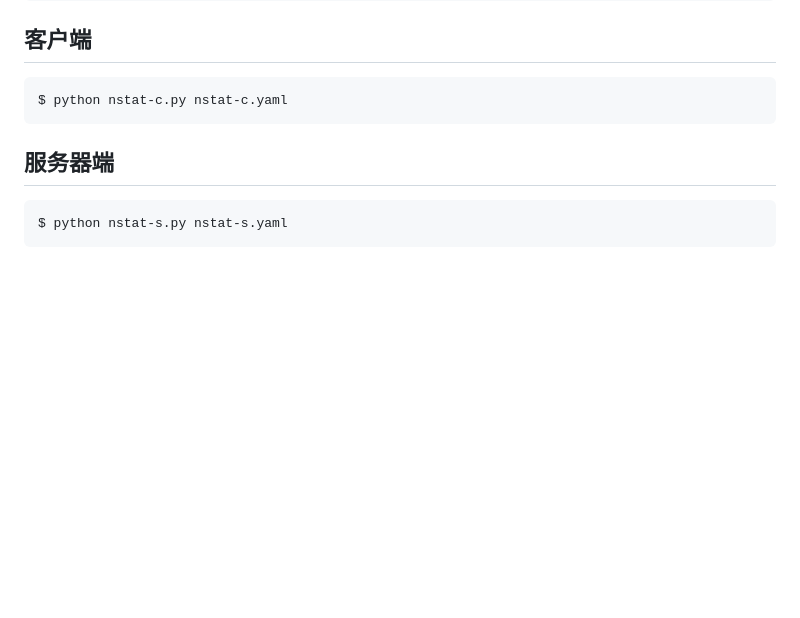
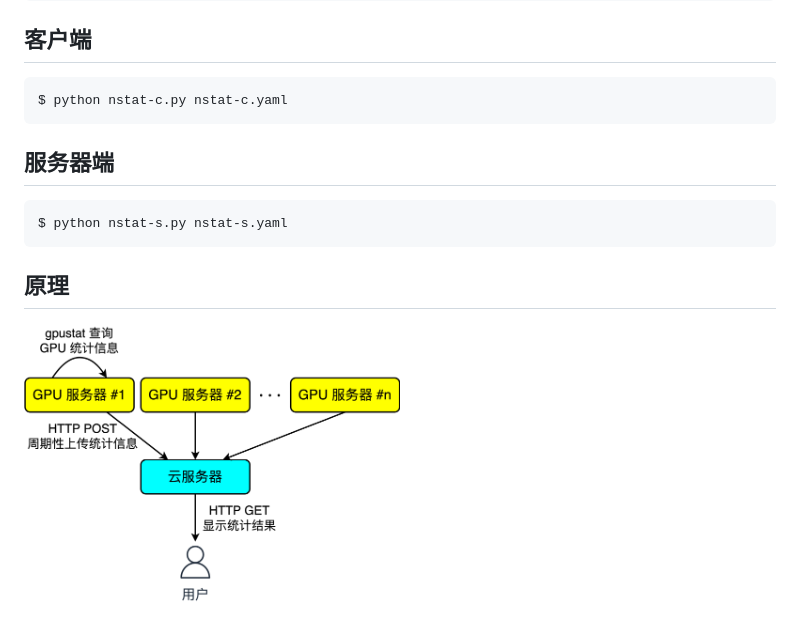
Before and after one commit to xiaojianzhong/nstat, a Markdown page: README.md, the part around the change. Drawn GitHub-style; pictures changed too: assets/principle.png (added); blank space fills up the shorter version.

Commit message:
add principle introduction

````diff
--- a/README.md
+++ b/README.md
@@ -25,3 +25,7 @@ $ python nstat-c.py nstat-c.yaml
 ```shell
 $ python nstat-s.py nstat-s.yaml
 ```
+
+## 原理
+
+<img src="assets/principle.png" width="50%" />
````
Also changed, not shown: 1 other file.
